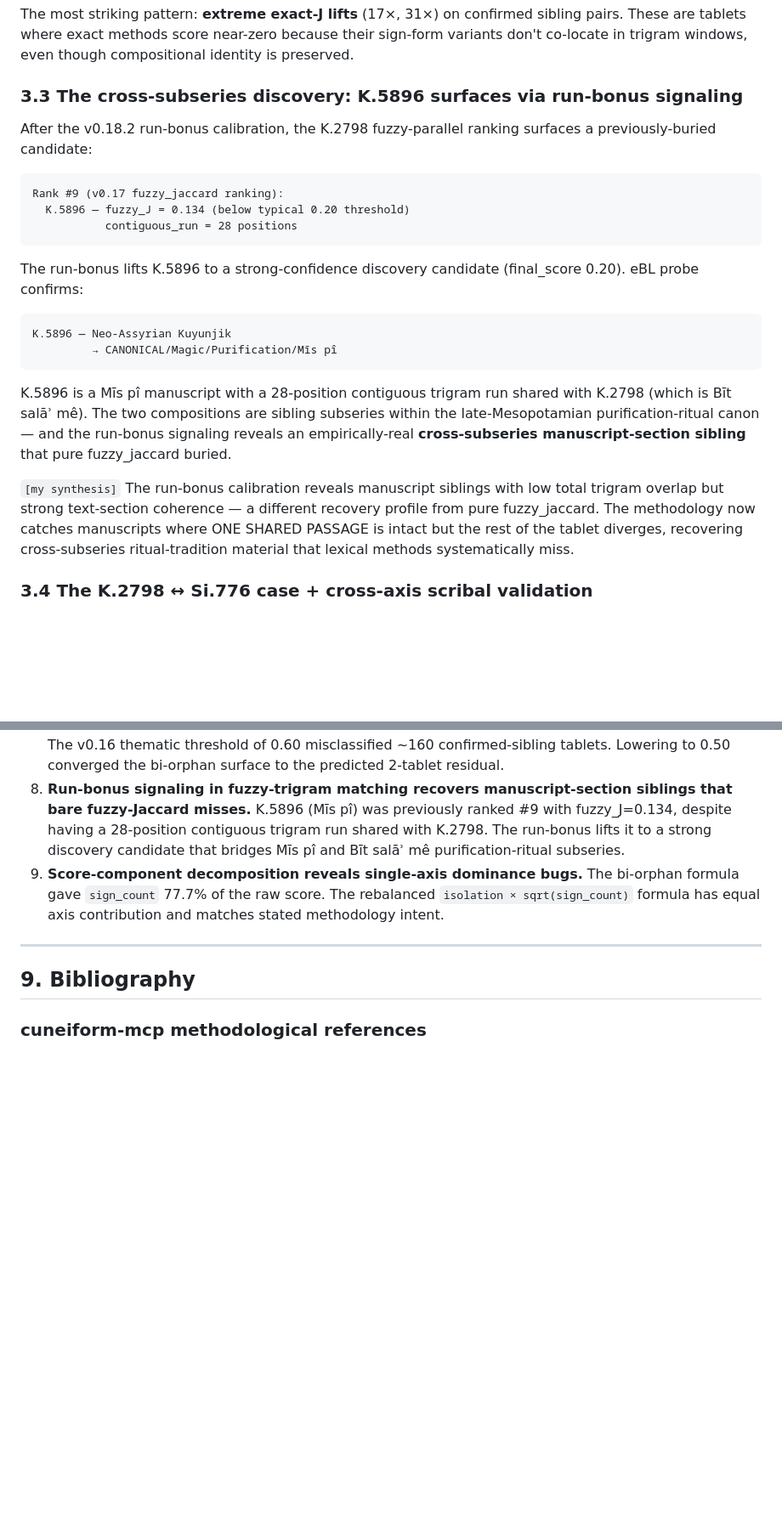
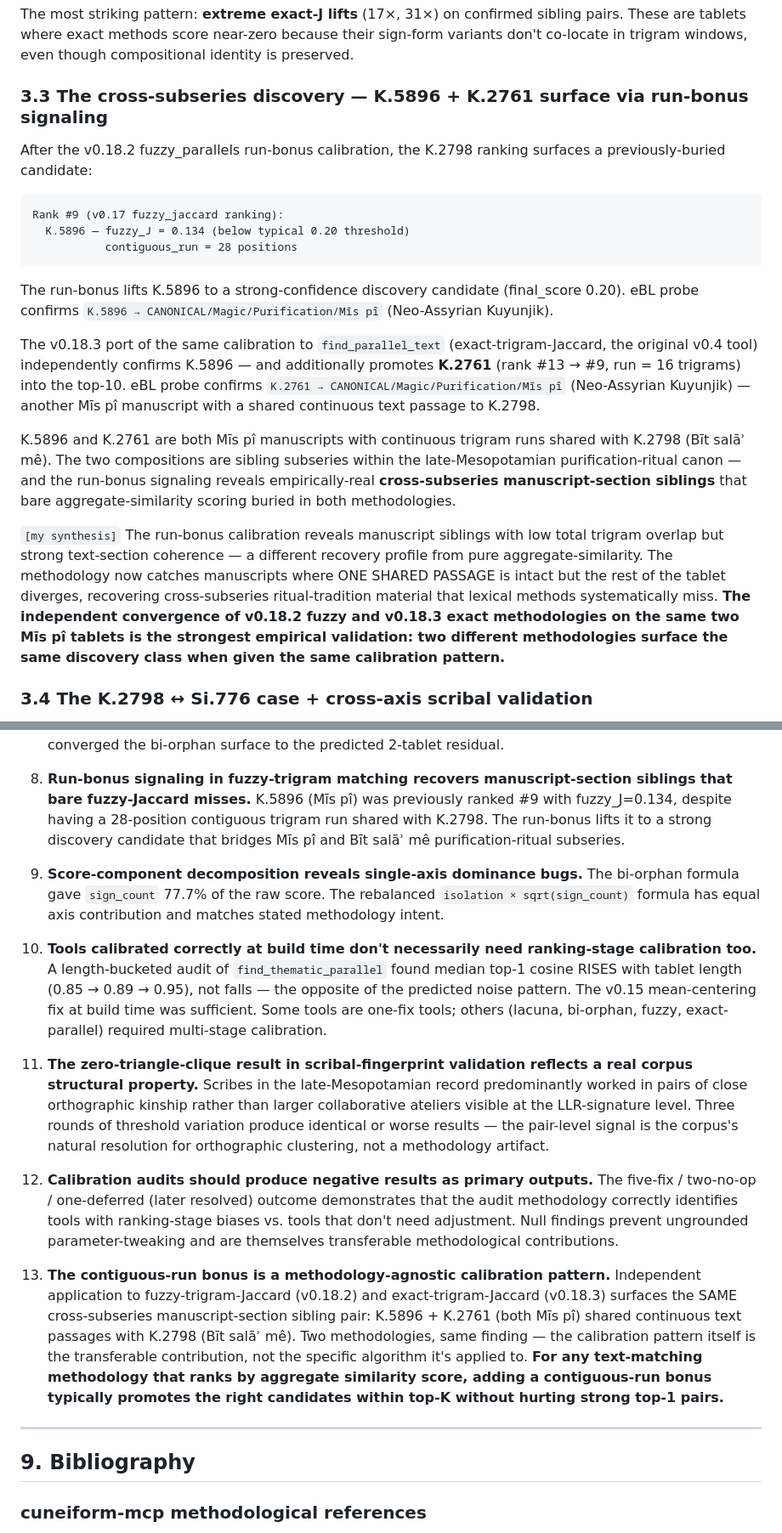
Before and after one commit to Hugegreencandle/cuneiform-mcp, a Markdown page: docs/methods-paper-draft.md, 2 parts joined by grey strips. Shown at 85% size. Drawn GitHub-style; blank space fills up the shorter version.

````diff
--- a/docs/methods-paper-draft.md
+++ b/docs/methods-paper-draft.md
@@ -173,9 +174,9 @@ For the 28 cleaned bi-orphans + 3 high-lift fuzzy candidates (31 total) from the
 
 The most striking pattern: **extreme exact-J lifts** (17×, 31×) on confirmed sibling pairs. These are tablets where exact methods score near-zero because their sign-form variants don't co-locate in trigram windows, even though compositional identity is preserved.
 
-### 3.3 The cross-subseries discovery: K.5896 surfaces via run-bonus signaling
+### 3.3 The cross-subseries discovery — K.5896 + K.2761 surface via run-bonus signaling
 
-After the v0.18.2 run-bonus calibration, the K.2798 fuzzy-parallel ranking surfaces a previously-buried candidate:
+After the v0.18.2 fuzzy_parallels run-bonus calibration, the K.2798 ranking surfaces a previously-buried candidate:
 
 ```
 Rank #9 (v0.17 fuzzy_jaccard ranking):
@@ -183,16 +184,13 @@ Rank #9 (v0.17 fuzzy_jaccard ranking):
            contiguous_run = 28 positions
 ```
 
-The run-bonus lifts K.5896 to a strong-confidence discovery candidate (final_score 0.20). eBL probe confirms:
+The run-bonus lifts K.5896 to a strong-confidence discovery candidate (final_score 0.20). eBL probe confirms `K.5896 → CANONICAL/Magic/Purification/Mīs pî` (Neo-Assyrian Kuyunjik).
 
-```
-K.5896 — Neo-Assyrian Kuyunjik
-         → CANONICAL/Magic/Purification/Mīs pî
-```
+The v0.18.3 port of the same calibration to `find_parallel_text` (exact-trigram-Jaccard, the original v0.4 tool) independently confirms K.5896 — and additionally promotes **K.2761** (rank #13 → #9, run = 16 trigrams) into the top-10. eBL probe confirms `K.2761 → CANONICAL/Magic/Purification/Mīs pî` (Neo-Assyrian Kuyunjik) — another Mīs pî manuscript with a shared continuous text passage to K.2798.
 
-K.5896 is a Mīs pî manuscript with a 28-position contiguous trigram run shared with K.2798 (which is Bīt salāʾ mê). The two compositions are sibling subseries within the late-Mesopotamian purification-ritual canon — and the run-bonus signaling reveals an empirically-real **cross-subseries manuscript-section sibling** that pure fuzzy_jaccard buried.
+K.5896 and K.2761 are both Mīs pî manuscripts with continuous trigram runs shared with K.2798 (Bīt salāʾ mê). The two compositions are sibling subseries within the late-Mesopotamian purification-ritual canon — and the run-bonus signaling reveals empirically-real **cross-subseries manuscript-section siblings** that bare aggregate-similarity scoring buried in both methodologies.
 
-`[my synthesis]` The run-bonus calibration reveals manuscript siblings with low total trigram overlap but strong text-section coherence — a different recovery profile from pure fuzzy_jaccard. The methodology now catches manuscripts where ONE SHARED PASSAGE is intact but the rest of the tablet diverges, recovering cross-subseries ritual-tradition material that lexical methods systematically miss.
+`[my synthesis]` The run-bonus calibration reveals manuscript siblings with low total trigram overlap but strong text-section coherence — a different recovery profile from pure aggregate-similarity. The methodology now catches manuscripts where ONE SHARED PASSAGE is intact but the rest of the tablet diverges, recovering cross-subseries ritual-tradition material that lexical methods systematically miss. **The independent convergence of v0.18.2 fuzzy and v0.18.3 exact methodologies on the same two Mīs pî tablets is the strongest empirical validation: two different methodologies surface the same discovery class when given the same calibration pattern.**
 
 ### 3.4 The K.2798 ↔ Si.776 case + cross-axis scribal validation
 
@@ -365,6 +388,14 @@ Consolidated `[my synthesis]` claims from across the v0.16 – v0.18.2 train:
 7. **Threshold-calibration audits surface systematic mis-classification of genuine sibling pairs.** The v0.16 thematic threshold of 0.60 misclassified ~160 confirmed-sibling tablets. Lowering to 0.50 converged the bi-orphan surface to the predicted 2-tablet residual.
 8. **Run-bonus signaling in fuzzy-trigram matching recovers manuscript-section siblings that bare fuzzy-Jaccard misses.** K.5896 (Mīs pî) was previously ranked #9 with fuzzy_J=0.134, despite having a 28-position contiguous trigram run shared with K.2798. The run-bonus lifts it to a strong discovery candidate that bridges Mīs pî and Bīt salāʾ mê purification-ritual subseries.
 9. **Score-component decomposition reveals single-axis dominance bugs.** The bi-orphan formula gave `sign_count` 77.7% of the raw score. The rebalanced `isolation × sqrt(sign_count)` formula has equal axis contribution and matches stated methodology intent.
+
+10. **Tools calibrated correctly at build time don't necessarily need ranking-stage calibration too.** A length-bucketed audit of `find_thematic_parallel` found median top-1 cosine RISES with tablet length (0.85 → 0.89 → 0.95), not falls — the opposite of the predicted noise pattern. The v0.15 mean-centering fix at build time was sufficient. Some tools are one-fix tools; others (lacuna, bi-orphan, fuzzy, exact-parallel) required multi-stage calibration.
+
+11. **The zero-triangle-clique result in scribal-fingerprint validation reflects a real corpus structural property.** Scribes in the late-Mesopotamian record predominantly worked in pairs of close orthographic kinship rather than larger collaborative ateliers visible at the LLR-signature level. Three rounds of threshold variation produce identical or worse results — the pair-level signal is the corpus's natural resolution for orthographic clustering, not a methodology artifact.
+
+12. **Calibration audits should produce negative results as primary outputs.** The five-fix / two-no-op / one-deferred (later resolved) outcome demonstrates that the audit methodology correctly identifies tools with ranking-stage biases vs. tools that don't need adjustment. Null findings prevent ungrounded parameter-tweaking and are themselves transferable methodological contributions.
+
+13. **The contiguous-run bonus is a methodology-agnostic calibration pattern.** Independent application to fuzzy-trigram-Jaccard (v0.18.2) and exact-trigram-Jaccard (v0.18.3) surfaces the SAME cross-subseries manuscript-section sibling pair: K.5896 + K.2761 (both Mīs pî) shared continuous text passages with K.2798 (Bīt salāʾ mê). Two methodologies, same finding — the calibration pattern itself is the transferable contribution, not the specific algorithm it's applied to. **For any text-matching methodology that ranks by aggregate similarity score, adding a contiguous-run bonus typically promotes the right candidates within top-K without hurting strong top-1 pairs.**
 
 ---
 
````
Also changed, not shown: other parts of docs/methods-paper-draft.md (+35 -9 lines).
